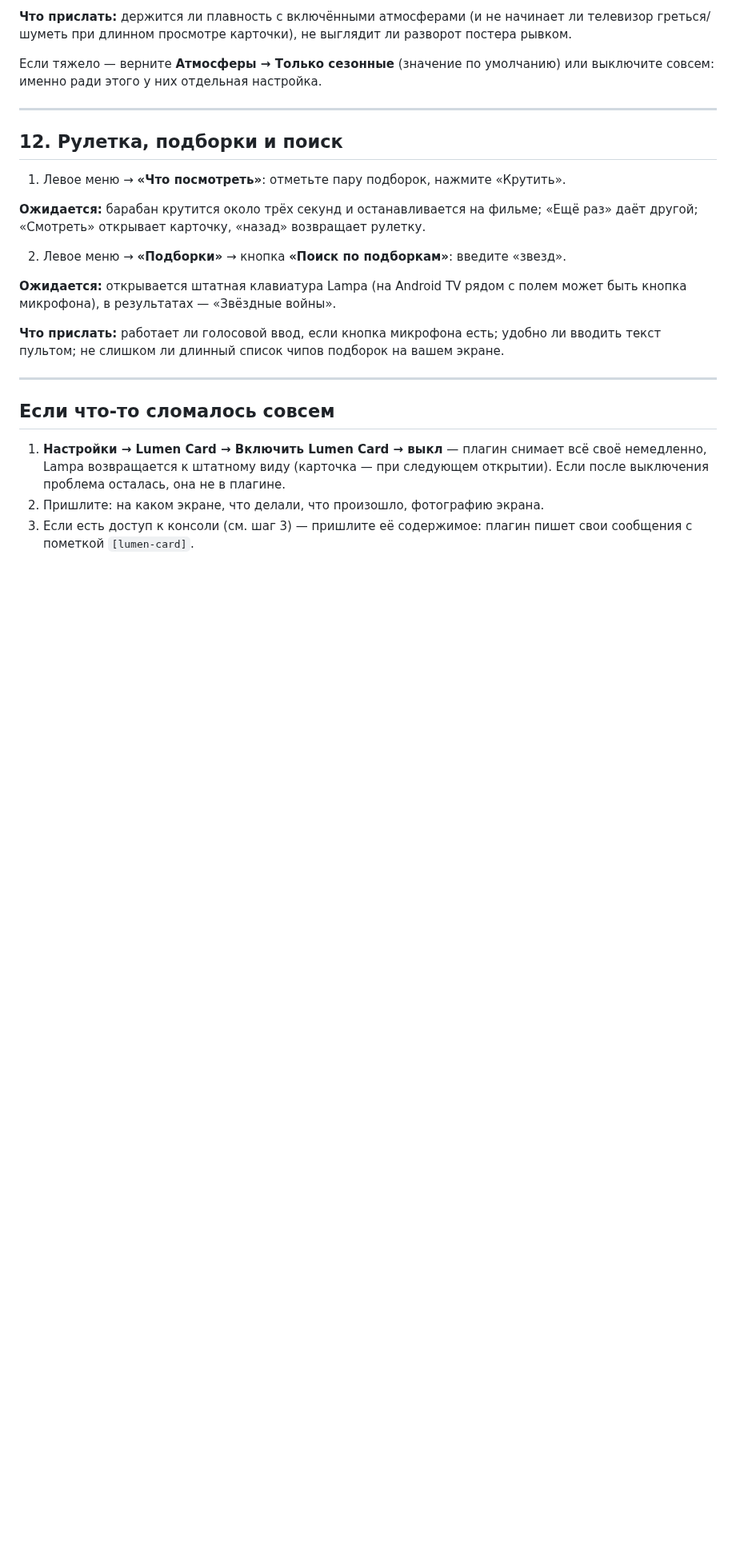
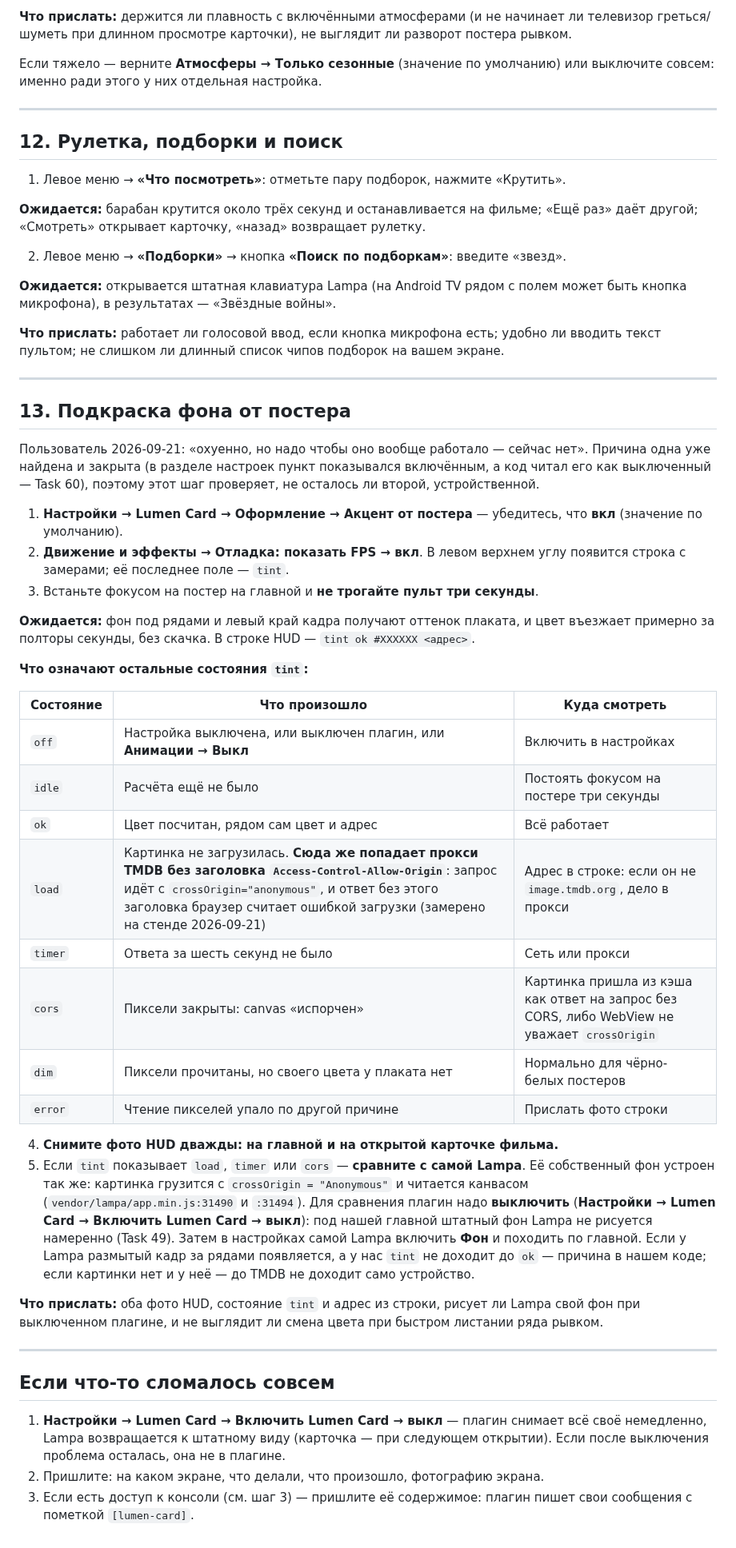
Before and after one commit to azarkostya/lumen-card, a Markdown page: docs/tv-checklist.md, the part around the change. Shown at 80% size. Rendered like a GitHub page; blank space fills up the shorter version.

Commit message:
docs: подкраска — шаг живой проверки и выправленные строки README (Task 60)
Чек-лист: раздел 13 — что показывает строка tint в HUD, что означает
каждое её состояние и как отличить прокси без CORS от отказа нашего кода
(для сравнения плагин надо выключить: под нашей главной штатный фон Lampa
не рисуется с Task 49). Утверждение про саму Lampa сверено построчно:
картинку фона она грузит с crossOrigin = "Anonymous" и читает канвасом,
vendor/lampa/app.min.js:31490 и :31494.

README: у «Акцента от постера» значение по умолчанию было указано
выключенным — с Task 35 оно включено; дописаны плавность (1.6 с шагами,
через приглушённый тон при далёких оттенках; в лёгких анимациях сразу) и
строка отладки. В таблице источников данных стояли чужие числа: адрес
собирает Lampa.TMDB.image по w185, а не Lampa.Api.img по w185/w342, и
канвас 16×16, а не 32×32.

Co-Authored-By: Claude Opus 5 <noreply@anthropic.com>

```diff
--- a/docs/tv-checklist.md
+++ b/docs/tv-checklist.md
@@ -285,6 +285,48 @@ OLED, **Тема → Глубокая чёрная**.
 
 ---
 
+## 13. Подкраска фона от постера
+
+Пользователь 2026-09-21: «охуенно, но надо чтобы оно вообще работало — сейчас нет». Причина одна
+уже найдена и закрыта (в разделе настроек пункт показывался включённым, а код читал его как
+выключенный — Task 60), поэтому этот шаг проверяет, не осталось ли второй, устройственной.
+
+1. **Настройки → Lumen Card → Оформление → Акцент от постера** — убедитесь, что **вкл**
+   (значение по умолчанию).
+2. **Движение и эффекты → Отладка: показать FPS → вкл**. В левом верхнем углу появится строка с
+   замерами; её последнее поле — `tint`.
+3. Встаньте фокусом на постер на главной и **не трогайте пульт три секунды**.
+
+**Ожидается:** фон под рядами и левый край кадра получают оттенок плаката, и цвет въезжает
+примерно за полторы секунды, без скачка. В строке HUD — `tint ok #XXXXXX <адрес>`.
+
+**Что означают остальные состояния `tint`:**
+
+| Состояние | Что произошло | Куда смотреть |
+|---|---|---|
+| `off` | Настройка выключена, или выключен плагин, или **Анимации → Выкл** | Включить в настройках |
+| `idle` | Расчёта ещё не было | Постоять фокусом на постере три секунды |
+| `ok` | Цвет посчитан, рядом сам цвет и адрес | Всё работает |
+| `load` | Картинка не загрузилась. **Сюда же попадает прокси TMDB без заголовка `Access-Control-Allow-Origin`**: запрос идёт с `crossOrigin="anonymous"`, и ответ без этого заголовка браузер считает ошибкой загрузки (замерено на стенде 2026-09-21) | Адрес в строке: если он не `image.tmdb.org`, дело в прокси |
+| `timer` | Ответа за шесть секунд не было | Сеть или прокси |
+| `cors` | Пиксели закрыты: canvas «испорчен» | Картинка пришла из кэша как ответ на запрос без CORS, либо WebView не уважает `crossOrigin` |
+| `dim` | Пиксели прочитаны, но своего цвета у плаката нет | Нормально для чёрно-белых постеров |
+| `error` | Чтение пикселей упало по другой причине | Прислать фото строки |
+
+4. **Снимите фото HUD дважды: на главной и на открытой карточке фильма.**
+5. Если `tint` показывает `load`, `timer` или `cors` — **сравните с самой Lampa**. Её собственный
+   фон устроен так же: картинка грузится с `crossOrigin = "Anonymous"` и читается канвасом
+   (`vendor/lampa/app.min.js:31490` и `:31494`). Для сравнения плагин надо **выключить**
+   (**Настройки → Lumen Card → Включить Lumen Card → выкл**): под нашей главной штатный фон Lampa
+   не рисуется намеренно (Task 49). Затем в настройках самой Lampa включить **Фон** и походить по
+   главной. Если у Lampa размытый кадр за рядами появляется, а у нас `tint` не доходит до `ok` —
+   причина в нашем коде; если картинки нет и у неё — до TMDB не доходит само устройство.
+
+**Что прислать:** оба фото HUD, состояние `tint` и адрес из строки, рисует ли Lampa свой фон при
+выключенном плагине, и не выглядит ли смена цвета при быстром листании ряда рывком.
+
+---
+
 ## Если что-то сломалось совсем
 
 1. **Настройки → Lumen Card → Включить Lumen Card → выкл** — плагин снимает всё своё немедленно,
```
Also changed, not shown: README.md (+2 -2 lines).
